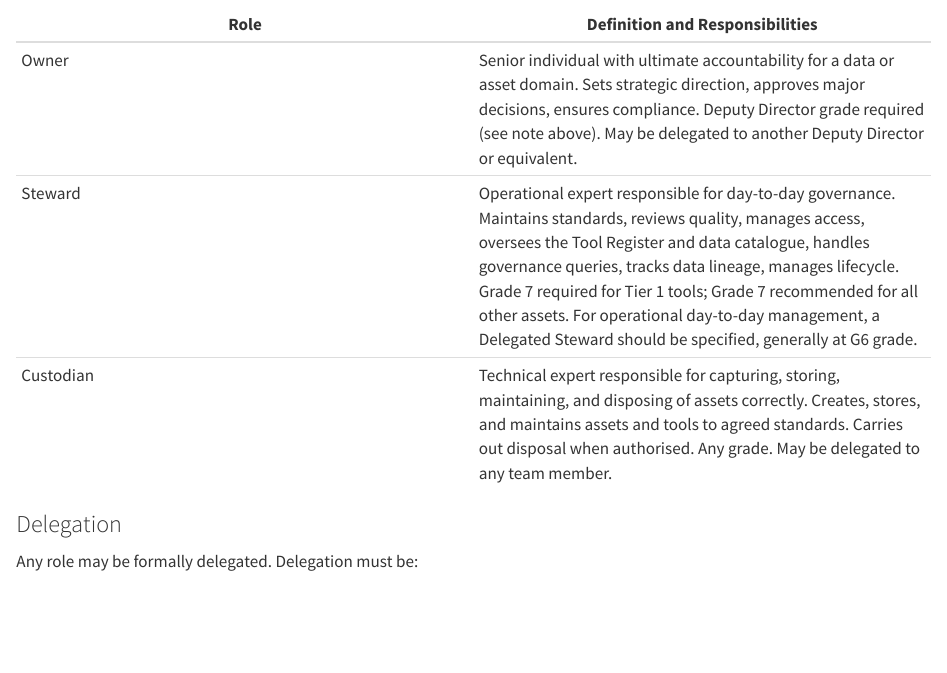
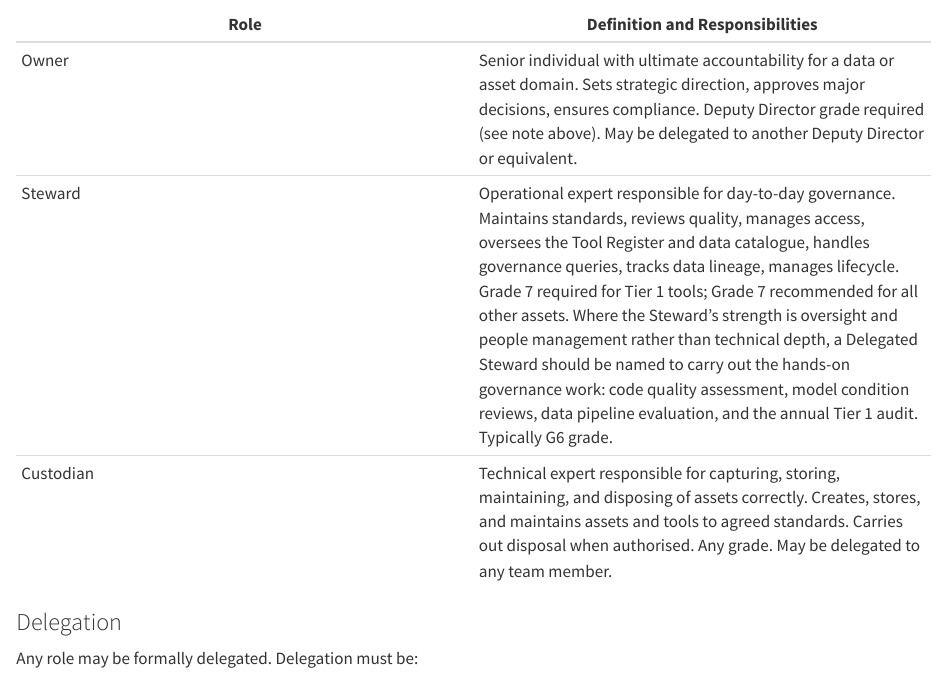
Before and after one commit to JonPayneEA/Governance, a Quarto document (01-governance-framework.qmd): the page in a window 1100 px wide, from 3240 px down. Rendered offline with R 4.5, knitr and Pandoc in place of Quarto, with nearby package versions.

Commit message:
Clarify Delegated Steward rationale in parent framework and glossary
The delegation is not solely about span-of-control. G7 Stewards are often
people managers; the Delegated Steward is the technically deeper practitioner
who can actually assess code quality, model condition, and data pipelines.
Updated the Role Summary note in 01 and the glossary definition to make
this explicit.

https://claude.ai/code/session_014uLXnuucrLZEhzvrP5xCA8

```diff
--- a/01-governance-framework.qmd
+++ b/01-governance-framework.qmd
@@ -101,7 +101,7 @@ Custodians are responsible for:
 | Role | Definition and Responsibilities |
 |---|---|
 | Owner | Senior individual with ultimate accountability for a data or asset domain. Sets strategic direction, approves major decisions, ensures compliance. Deputy Director grade required (see note above). May be delegated to another Deputy Director or equivalent. |
-| Steward | Operational expert responsible for day-to-day governance. Maintains standards, reviews quality, manages access, oversees the Tool Register and data catalogue, handles governance queries, tracks data lineage, manages lifecycle. Grade 7 required for Tier 1 tools; Grade 7 recommended for all other assets. For operational day-to-day management, a Delegated Steward should be specified, generally at G6 grade. |
+| Steward | Operational expert responsible for day-to-day governance. Maintains standards, reviews quality, manages access, oversees the Tool Register and data catalogue, handles governance queries, tracks data lineage, manages lifecycle. Grade 7 required for Tier 1 tools; Grade 7 recommended for all other assets. Where the Steward's strength is oversight and people management rather than technical depth, a Delegated Steward should be named to carry out the hands-on governance work: code quality assessment, model condition reviews, data pipeline evaluation, and the annual Tier 1 audit. Typically G6 grade. |
 | Custodian | Technical expert responsible for capturing, storing, maintaining, and disposing of assets correctly. Creates, stores, and maintains assets and tools to agreed standards. Carries out disposal when authorised. Any grade. May be delegated to any team member. |
 
 ### Delegation
```
Also changed, not shown: a-glossary.qmd (+1 -1 lines).
